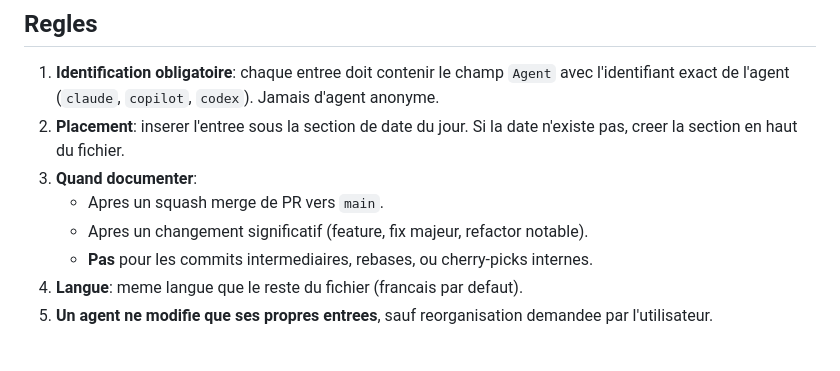
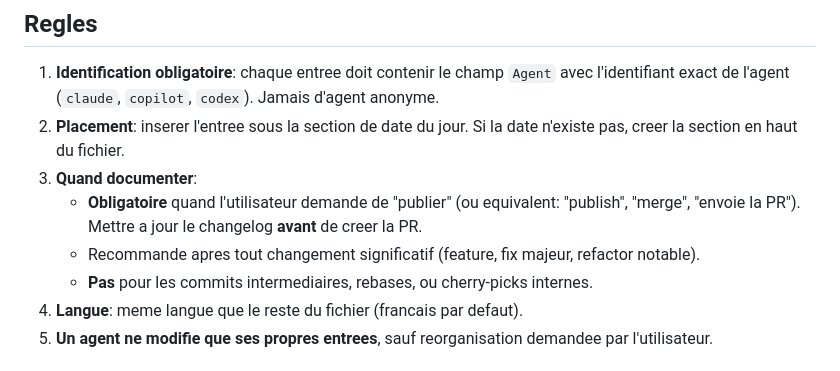
Before and after one commit to deljdlx/tdc, a Markdown page: doc/ai-changelog.md, the part around the change. GitHub-like rendering.

```diff
--- a/doc/ai-changelog.md
+++ b/doc/ai-changelog.md
@@ -85,8 +85,8 @@ Adoucissement des teintes pour un rendu plus agreable.
 1. **Identification obligatoire**: chaque entree doit contenir le champ `Agent` avec l'identifiant exact de l'agent (`claude`, `copilot`, `codex`). Jamais d'agent anonyme.
 2. **Placement**: inserer l'entree sous la section de date du jour. Si la date n'existe pas, creer la section en haut du fichier.
 3. **Quand documenter**:
-   - Apres un squash merge de PR vers `main`.
-   - Apres un changement significatif (feature, fix majeur, refactor notable).
+   - **Obligatoire** quand l'utilisateur demande de "publier" (ou equivalent: "publish", "merge", "envoie la PR"). Mettre a jour le changelog **avant** de creer la PR.
+   - Recommande apres tout changement significatif (feature, fix majeur, refactor notable).
    - **Pas** pour les commits intermediaires, rebases, ou cherry-picks internes.
 4. **Langue**: meme langue que le reste du fichier (francais par defaut).
 5. **Un agent ne modifie que ses propres entrees**, sauf reorganisation demandee par l'utilisateur.
```
Also changed, not shown: doc/ai-agent-instructions.md (+3 -1 lines).
